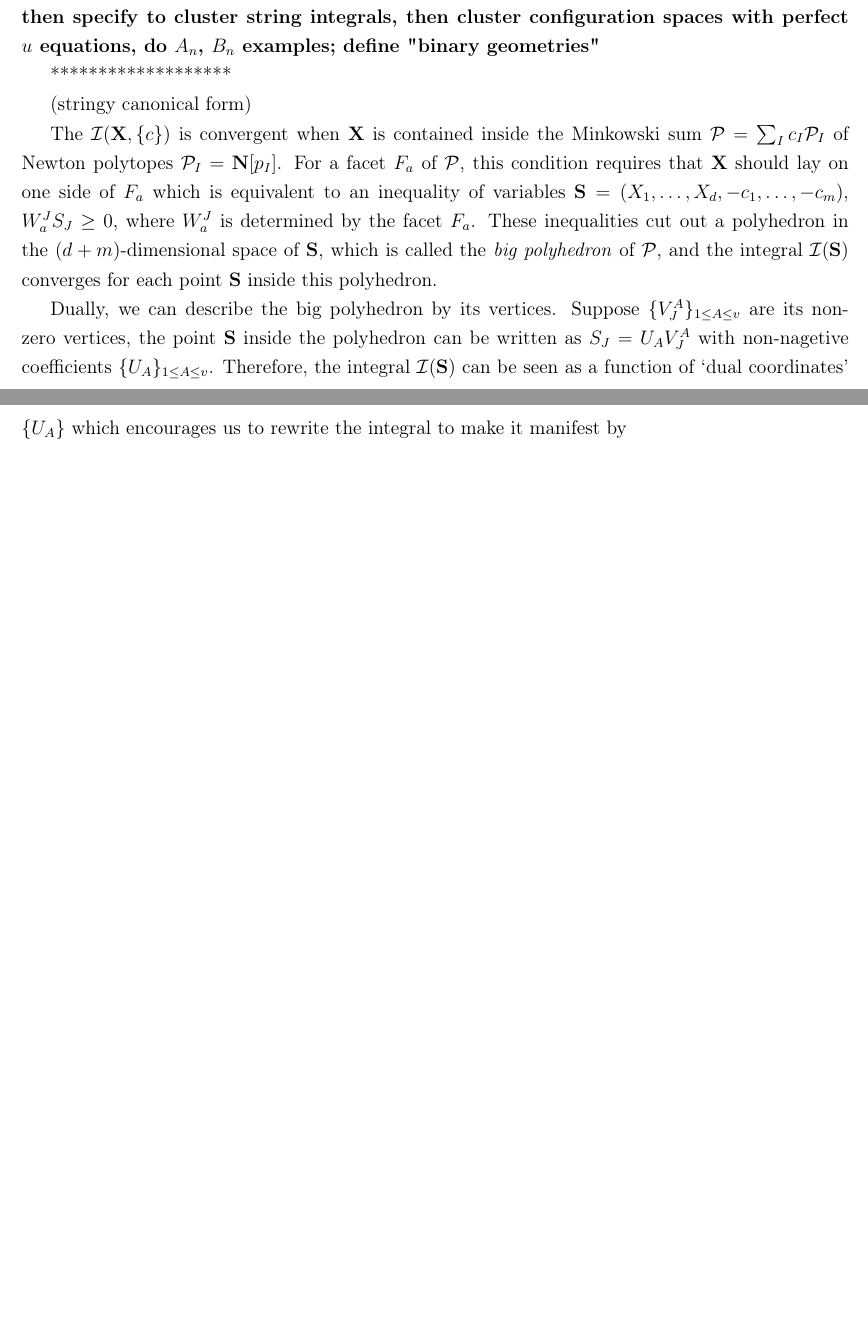
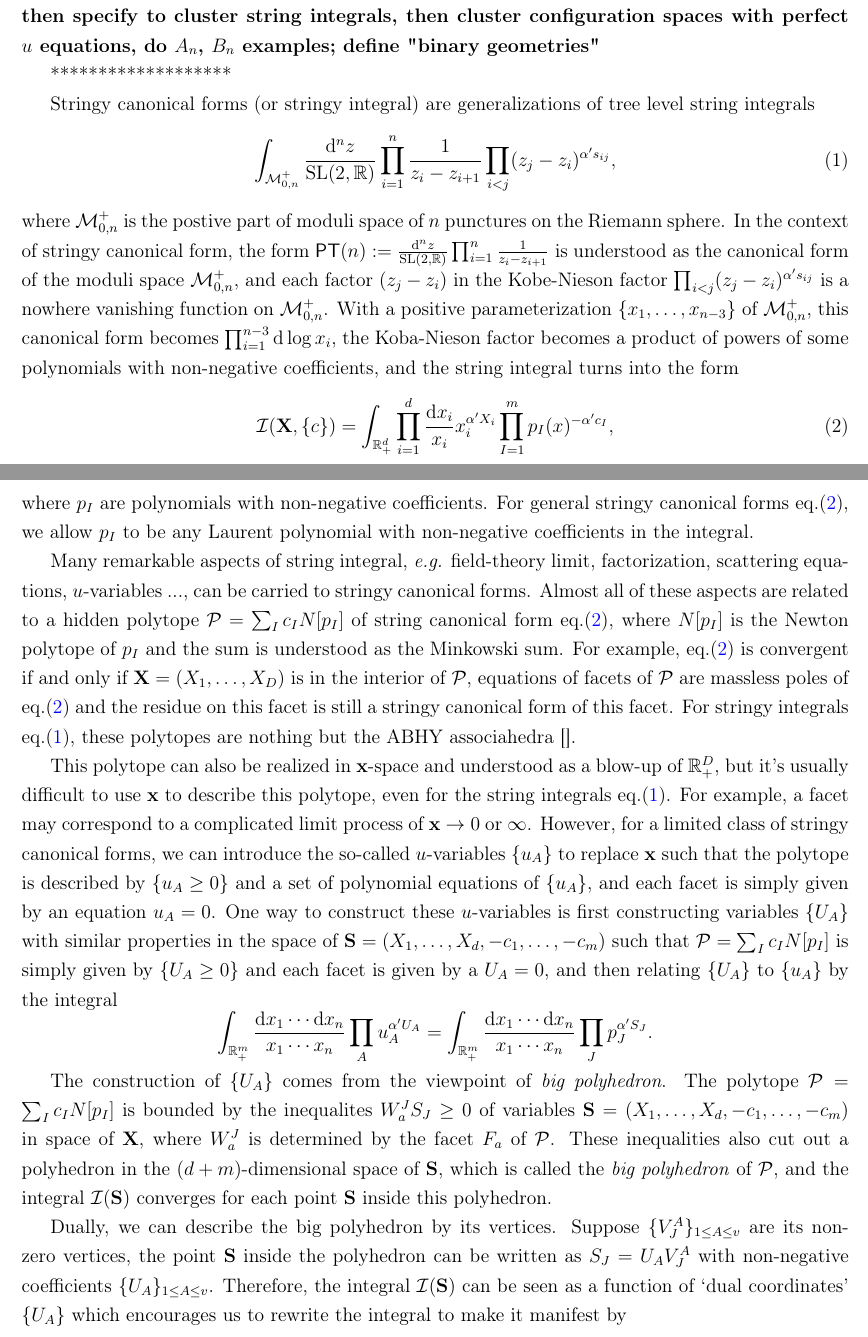
Before and after one commit to buwailee/ABP_draft, a LaTeX document (draft_ABP.tex): two parts of pages 3 and 4 of 28, joined at a grey line, cut so that both start at the same text, the shorter picture padded with empty space. Compiled offline with pdfLaTeX; a missing bibliography style is replaced by a similar one.

Commit message:
update 1.1

```diff
--- a/draft_ABP.tex
+++ b/draft_ABP.tex
@@ -454,22 +454,85 @@ It is a natural question to ask if binary geometries whose stringy integrals fac
 
 *******************
 
-(stringy canonical form)
+Stringy canonical forms (or stringy integral) are generalizations of tree level string integrals
+\begin{equation}\label{stringint}
+\int_{\mathcal M_{0,n}^+}
+\frac{\mathrm d^{n}z}{\mathrm{SL}(2,\mathbb{R})} \prod_{i=1}^{n}\frac{1}{z_{i}-z_{i+1}}
+\prod_{i<j}(z_j-z_i)^{\alpha' s_{ij}},
+\end{equation}
+where $\mathcal M_{0,n}^+$ is the postive part of moduli space of $n$ punctures on
+the Riemann sphere.
+In the context of stringy canonical form, the form $\mathsf{PT}(n):=\frac{\mathrm d^{n}z}{\mathrm{SL}(2,\mathbb{R})} \prod_{i=1}^{n}\frac{1}{z_{i}-z_{i+1}}$ is understood
+as the canonical form of the moduli space $\mathcal M_{0,n}^+$, and each factor
+$(z_j-z_i)$ in the Kobe-Nieson factor $\prod_{i<j}(z_j-z_i)^{\alpha' s_{ij}}$
+is a nowhere vanishing function on $\mathcal M_{0,n}^+$.
+With a positive parameterization $\{x_1,\dots,x_{n-3}\}$ of $\mathcal M_{0,n}^+$,
+this canonical form becomes $\prod_{i=1}^{n-3}\mathrm d \log x_i$,
+the Koba-Nieson factor becomes a product of powers of some polynomials with
+non-negative coefficients, and the string integral turns into the form
+\begin{equation}\label{stringycanonicalform}
+	\mathcal I(\mathbf X,\{c\})=
+	\int_{\mathbb R_+^d}\prod_{i=1}^d \frac{\mathrm d x_i}{x_i}x_i^{\alpha'X_i}
+	\prod_{I=1}^m p_I(x)^{-\alpha' c_I},
+\end{equation}
+where $p_I$ are polynomials with non-negative coefficients. For general stringy
+canonical forms eq.\eqref{stringycanonicalform}, we allow $p_I$ to be any Laurent
+polynomial with non-negative coefficients in the integral.
 
-The $\mathcal I(\mathbf X,\{c\})$ is convergent when $\mathbf X$ is contained inside
-the Minkowski sum $\mathcal P=\sum_I c_I \mathcal P_I$ of Newton polytopes
-$\mathcal P_I=\mathbf N[p_I]$. For a facet $F_a$ of $\mathcal P$, this condition
-requires that $\mathbf X$ should lay on one side of $F_a$ which is equivalent to
-an inequality of variables $\mathbf S=(X_1,\dots,X_d,-c_1,\dots,-c_m)$,
-$W_a^JS_J\geq 0$, where $W_a^J$ is determined by the facet $F_a$.
-These inequalities cut out a polyhedron in the $(d+m)$-dimensional space of
+Many remarkable aspects of string integral, \textit{e.g.} field-theory limit,
+factorization, scattering equations, $u$-variables ..., can be carried to
+stringy canonical forms. Almost all of these aspects are related to a hidden
+polytope $\mathcal P=\sum_I c_I N[p_I]$ of string canonical form
+eq.\eqref{stringycanonicalform}, where $N[p_I]$ is the Newton polytope of $p_I$ and
+the sum is understood as the Minkowski sum. For example,
+eq.\eqref{stringycanonicalform} is convergent if and only if
+$\mathbf X=(X_1,\dots,X_D)$ is in the interior of $\mathcal P$, equations of
+facets of $\mathcal P$ are massless poles of eq.\eqref{stringycanonicalform}
+and the residue on this facet is still a stringy canonical form of this facet.
+For stringy integrals eq.\eqref{stringint}, these polytopes are nothing but the ABHY
+associahedra~\cite{}.
+
+This polytope can also be realized in $\mathbf x$-space and understood
+as a blow-up of $\mathbb R_+^D$, but it's usually difficult to use $\mathbf x$ to
+describe this polytope, even for the string integrals eq.\eqref{stringint}. For
+example, a facet may correspond to a complicated limit process of $\mathbf x\to 0$
+or $\infty$.
+%However, as proven in \cite{},
+%the saddle point equations of the Kobe-Nieson factor, \textit{i.e} scattering equations,
+%\[
+	%\frac{\partial}{\partial x_i}\left(
+	%\prod_{i=1}^d x_i^{\alpha'X_i} \prod_I p_I(x)^{-\alpha' c_I},
+	%\right)=0\quad \text{for all $i$}
+%\]
+%give us a diffeomorphism between the interiors of two polytopes in different spaces.
+However, for a limited class of stringy canonical forms, we can introduce
+the so-called $u$-variables $\{u_A\}$ to replace $\mathbf x$ such that the polytope
+is described by $\{u_A\geq 0\}$ and a set of polynomial equations of $\{u_A\}$, and each
+facet is simply given by an equation $u_A=0$. One way to construct these $u$-variables
+is first constructing variables $\{U_A\}$ with similar properties in the space of
+$\mathbf S=(X_1,\dots,X_d,-c_1,\dots,-c_m)$ such that $\mathcal P=\sum_I c_I N[p_I]$
+is simply given by $\{U_A\geq 0\}$ and each facet is given by a $U_A=0$, and then
+relating $\{U_A\}$ to $\{u_A\}$ by the integral
+\[
+	\int_{\mathbb R_+^m}\frac{\mathrm d x_1\cdots \mathrm d x_n}{x_1\cdots x_n}
+	\prod_{A}u_A^{\alpha' U_A}
+	=
+	\int_{\mathbb R_+^m}\frac{\mathrm d x_1\cdots \mathrm d x_n}{x_1\cdots x_n}
+	\prod_{J}p_J^{\alpha' S_J}.
+\]
+
+The construction of $\{U_A\}$ comes from the viewpoint of \textit{big polyhedron}.
+The polytope $\mathcal P=\sum_I c_I N[p_I]$ is bounded by the inequalites
+$W_a^JS_J\geq 0$ of variables $\mathbf S=(X_1,\dots,X_d,-c_1,\dots,-c_m)$ in space
+of $\mathbf X$, where $W_a^J$ is determined by the facet $F_a$ of $\mathcal P$.
+These inequalities also cut out a polyhedron in the $(d+m)$-dimensional space of
 $\mathbf S$, which is called the \textit{big polyhedron} of $\mathcal P$,
 and the integral $\mathcal I(\mathbf S)$ converges for each point $\mathbf S$
 inside this polyhedron.
 
 Dually, we can describe the big polyhedron by its vertices. Suppose
 $\{V_J^A\}_{1\leq A\leq v}$ are its non-zero vertices, the point $\mathbf S$ inside
-the polyhedron can be written as $S_J = U_A V^A_J$ with non-nagetive coefficients
+the polyhedron can be written as $S_J = U_A V^A_J$ with non-negative coefficients
 $\{U_A\}_{1\leq A\leq v}$.  Therefore, the integral $\mathcal I(\mathbf S)$
 can be seen as a function of `dual coordinates' $\{U_A\}$ which encourages us to
 rewrite the integral to make it manifest by
```
Also changed, not shown: draft_ABP.tex (8 more changed lines).
